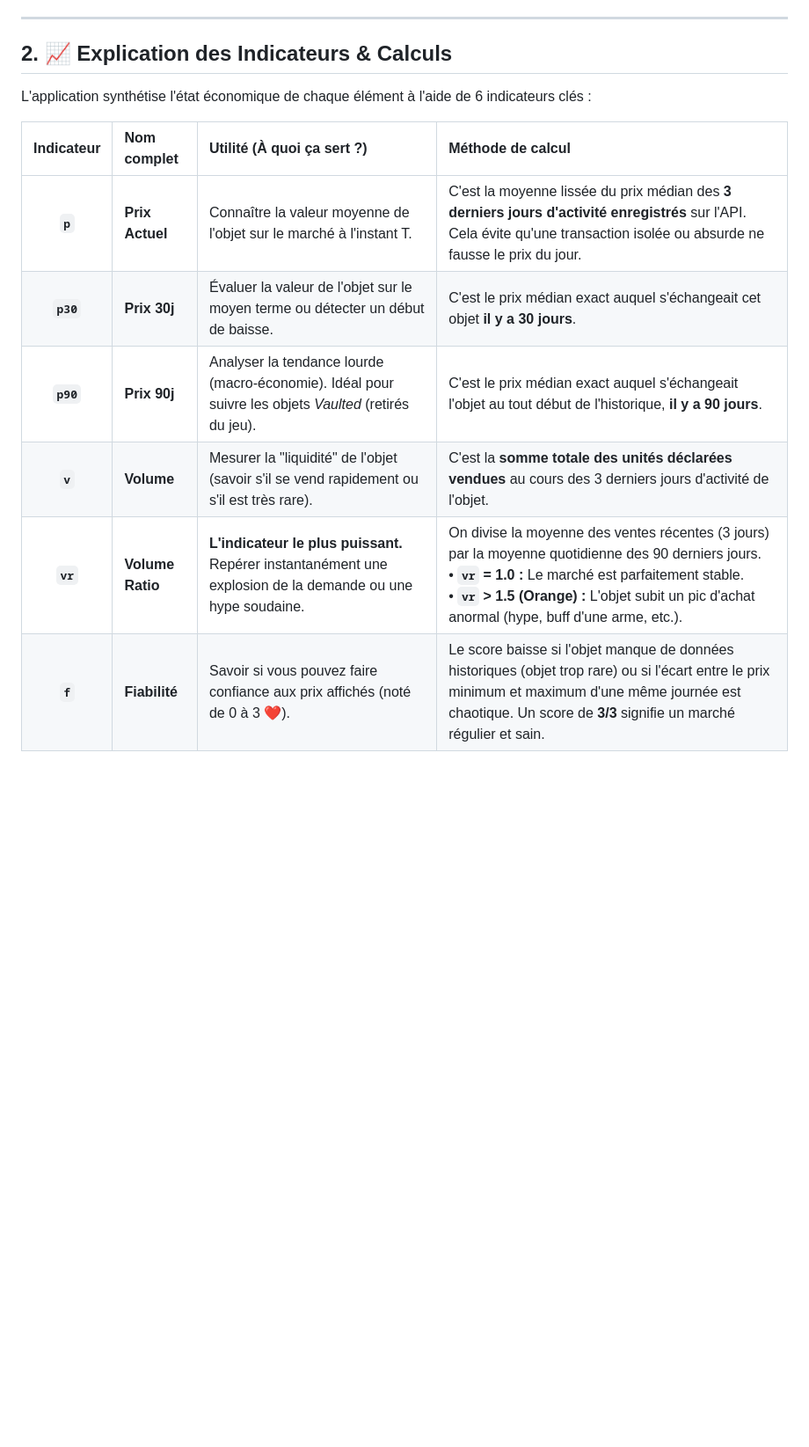
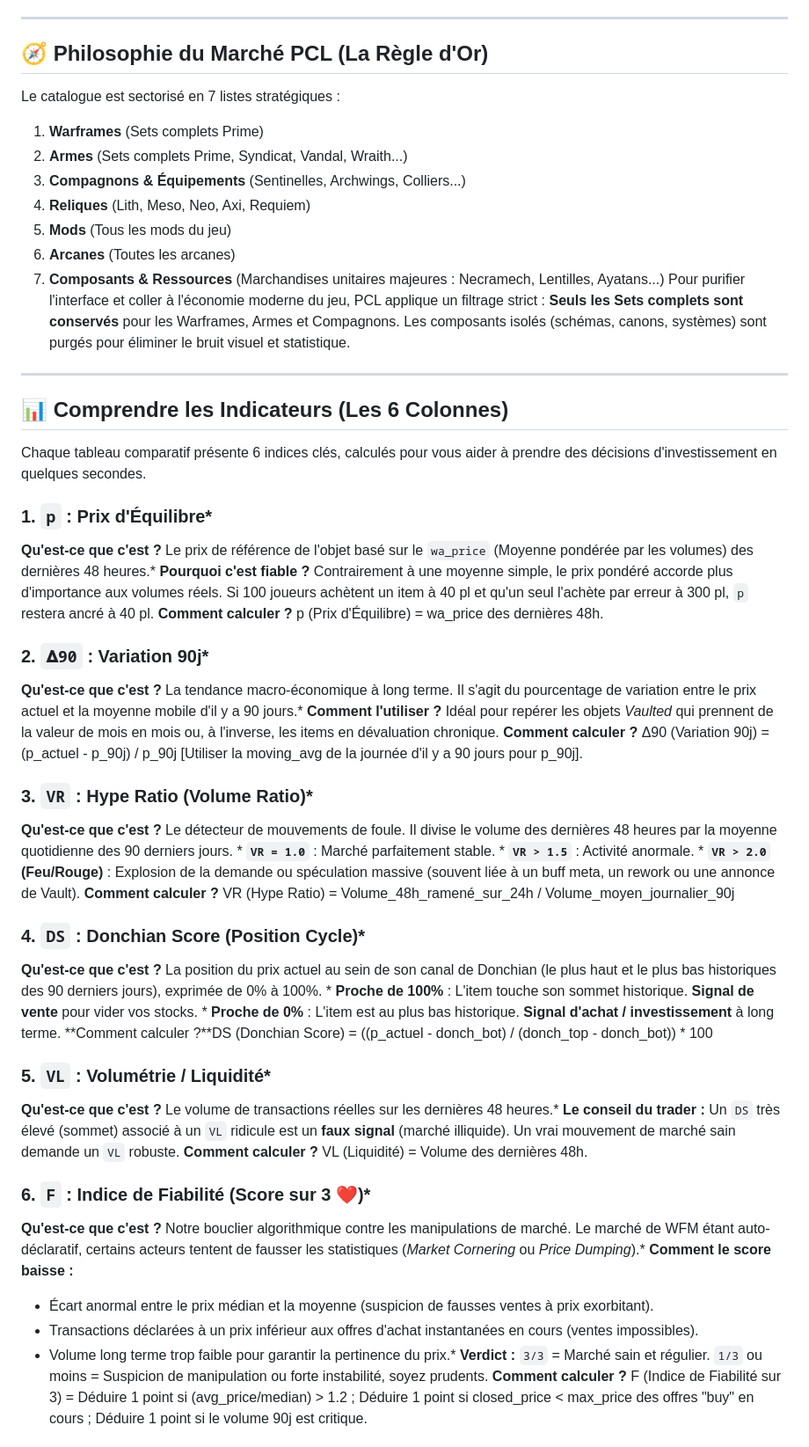
Before and after one commit to Protideus/PriceCheckList, a Markdown page: guide.md, the part around one of its changes. Shown at 88% size. Rendered like a GitHub page; blank space fills up the shorter version.

Commit message:
Revise user guide for PriceCheckList features and strategies
Updated the user guide to clarify the purpose of PriceCheckList and its economic indicators, including new sections on market philosophy and strategies for traders.

```diff
--- a/guide.md
+++ b/guide.md
@@ -13,15 +17,70 @@ Toutes les données affichées sur cette application proviennent de l'API de **W
 
 ---
 
-## 2. 📈 Explication des Indicateurs & Calculs
+## 🧭 Philosophie du Marché PCL (La Règle d'Or)
 
-L'application synthétise l'état économique de chaque élément à l'aide de 6 indicateurs clés :
+Le catalogue est sectorisé en 7 listes stratégiques :
+1. **Warframes** (Sets complets Prime)
+2. **Armes** (Sets complets Prime, Syndicat, Vandal, Wraith...)
+3. **Compagnons & Équipements** (Sentinelles, Archwings, Colliers...)
+4. **Reliques** (Lith, Meso, Neo, Axi, Requiem)
+5. **Mods** (Tous les mods du jeu)
+6. **Arcanes** (Toutes les arcanes)
+7. **Composants & Ressources** (Marchandises unitaires majeures : Necramech, Lentilles, Ayatans...)
+Pour purifier l'interface et coller à l'économie moderne du jeu, PCL applique un filtrage strict : **Seuls les Sets complets sont conservés** pour les Warframes, Armes et Compagnons. Les composants isolés (schémas, canons, systèmes) sont purgés pour éliminer le bruit visuel et statistique.
 
-| Indicateur | Nom complet | Utilité (À quoi ça sert ?) | Méthode de calcul |
-| :---: | :--- | :--- | :--- |
-| **`p`** | **Prix Actuel** | Connaître la valeur moyenne de l'objet sur le marché à l'instant T. | C'est la moyenne lissée du prix médian des **3 derniers jours d'activité enregistrés** sur l'API. Cela évite qu'une transaction isolée ou absurde ne fausse le prix du jour. |
-| **`p30`** | **Prix 30j** | Évaluer la valeur de l'objet sur le moyen terme ou détecter un début de baisse. | C'est le prix médian exact auquel s'échangeait cet objet **il y a 30 jours**. |
-| **`p90`** | **Prix 90j** | Analyser la tendance lourde (macro-économie). Idéal pour suivre les objets *Vaulted* (retirés du jeu). | C'est le prix médian exact auquel s'échangeait l'objet au tout début de l'historique, **il y a 90 jours**. |
-| **`v`** | **Volume** | Mesurer la "liquidité" de l'objet (savoir s'il se vend rapidement ou s'il est très rare). | C'est la **somme totale des unités déclarées vendues** au cours des 3 derniers jours d'activité de l'objet. |
-| **`vr`** | **Volume Ratio** | **L'indicateur le plus puissant.** Repérer instantanément une explosion de la demande ou une hype soudaine. | On divise la moyenne des ventes récentes (3 jours) par la moyenne quotidienne des 90 derniers jours.<br>• **`vr` = 1.0 :** Le marché est parfaitement stable.<br>• **`vr` > 1.5 (Orange) :** L'objet subit un pic d'achat anormal (hype, buff d'une arme, etc.). |
-| **`f`** | **Fiabilité** | Savoir si vous pouvez faire confiance aux prix affichés (noté de 0 à 3 ❤️). | Le score baisse si l'objet manque de données historiques (objet trop rare) ou si l'écart entre le prix minimum et maximum d'une même journée est chaotique. Un score de **3/3** signifie un marché régulier et sain. |
+---
+
+## 📊 Comprendre les Indicateurs (Les 6 Colonnes)
+
+Chaque tableau comparatif présente 6 indices clés, calculés pour vous aider à prendre des décisions d'investissement en quelques secondes.
+
+### 1. `p` : Prix d'Équilibre*
+**Qu'est-ce que c'est ?** Le prix de référence de l'objet basé sur le `wa_price` (Moyenne pondérée par les volumes) des dernières 48 heures.*
+**Pourquoi c'est fiable ?** Contrairement à une moyenne simple, le prix pondéré accorde plus d'importance aux volumes réels. Si 100 joueurs achètent un item à 40 pl et qu'un seul l'achète par erreur à 300 pl, `p` restera ancré à 40 pl.
+**Comment calculer ?** p (Prix d'Équilibre) = wa_price des dernières 48h.
+
+
+
+### 2. `𝚫90` : Variation 90j*
+**Qu'est-ce que c'est ?** La tendance macro-économique à long terme. Il s'agit du pourcentage de variation entre le prix actuel et la moyenne mobile d'il y a 90 jours.*
+**Comment l'utiliser ?** Idéal pour repérer les objets *Vaulted* qui prennent de la valeur de mois en mois ou, à l'inverse, les items en dévaluation chronique.
+**Comment calculer ?** Δ90 (Variation 90j) = (p_actuel - p_90j) / p_90j [Utiliser la moving_avg de la journée d'il y a 90 jours pour p_90j].
+
+
+
+### 3. `VR` : Hype Ratio (Volume Ratio)*
+**Qu'est-ce que c'est ?** Le détecteur de mouvements de foule. Il divise le volume des dernières 48 heures par la moyenne quotidienne des 90 derniers jours. *
+**`VR = 1.0`** : Marché parfaitement stable. *
+**`VR > 1.5`** : Activité anormale. *
+**`VR > 2.0` (Feu/Rouge)** : Explosion de la demande ou spéculation massive (souvent liée à un buff meta, un rework ou une annonce de Vault).
+**Comment calculer ?** VR (Hype Ratio) = Volume_48h_ramené_sur_24h / Volume_moyen_journalier_90j
+
+
+
+### 4. `DS` : Donchian Score (Position Cycle)*
+**Qu'est-ce que c'est ?** La position du prix actuel au sein de son canal de Donchian (le plus haut et le plus bas historiques des 90 derniers jours), exprimée de 0% à 100%. *
+**Proche de 100%** : L'item touche son sommet historique. **Signal de vente** pour vider vos stocks. *
+**Proche de 0%** : L'item est au plus bas historique. **Signal d'achat / investissement** à long terme.
+**Comment calculer ?**DS (Donchian Score) = ((p_actuel - donch_bot) / (donch_top - donch_bot)) * 100
+
+
+
+### 5. `VL` : Volumétrie / Liquidité*
+**Qu'est-ce que c'est ?** Le volume de transactions réelles sur les dernières 48 heures.*
+**Le conseil du trader :** Un `DS` très élevé (sommet) associé à un `VL` ridicule est un **faux signal** (marché illiquide). Un vrai mouvement de marché sain demande un `VL` robuste.
+**Comment calculer ?** VL (Liquidité) = Volume des dernières 48h.
+
+
+
+### 6. `F` : Indice de Fiabilité (Score sur 3 ❤️)*
+**Qu'est-ce que c'est ?** Notre bouclier algorithmique contre les manipulations de marché. Le marché de WFM étant auto-déclaratif, certains acteurs tentent de fausser les statistiques (*Market Cornering* ou *Price Dumping*).*
+**Comment le score baisse :**
+* Écart anormal entre le prix médian et la moyenne (suspicion de fausses ventes à prix exorbitant).
+* Transactions déclarées à un prix inférieur aux offres d'achat instantanées en cours (ventes impossibles).
+* Volume long terme trop faible pour garantir la pertinence du prix.*
+**Verdict :** `3/3` = Marché sain et régulier. `1/3` ou moins = Suspicion de manipulation ou forte instabilité, soyez prudents.
+**Comment calculer ?** F (Indice de Fiabilité sur 3) = Déduire 1 point si (avg_price/median) > 1.2 ; Déduire 1 point si closed_price < max_price des offres "buy" en cours ; Déduire 1 point si le volume 90j est critique.
+
+
+
```
Also changed, not shown: other parts of guide.md (+28 -7 lines).
